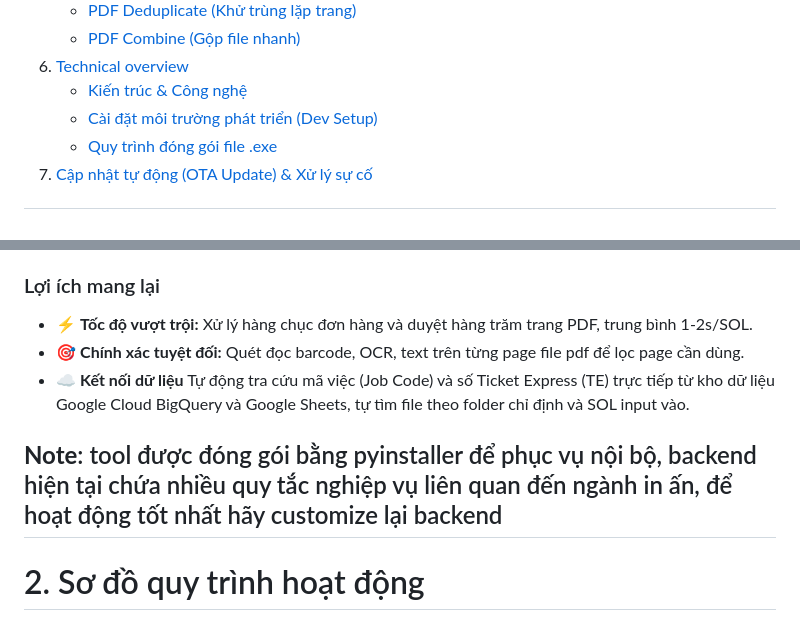
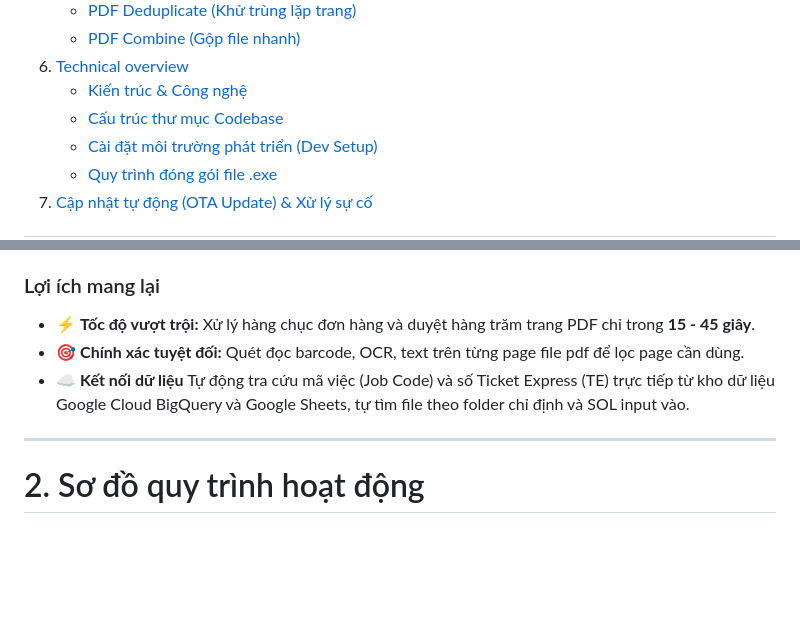
Before and after one commit to Thijnhhh/pdf_manipulation, a Markdown page: README.md, 2 parts joined by grey strips. Drawn GitHub-style; blank space fills up the shorter version.

```diff
--- a/README.md
+++ b/README.md
@@ -20,6 +20,7 @@
    - [PDF Combine (Gộp file nhanh)](#pdf-combine)
 6. [Technical overview](#6-technical-overview)
    - [Kiến trúc & Công nghệ](#kiến-trúc--công-nghệ)
+   - [Cấu trúc thư mục Codebase](#cấu-trúc-thư-mục-codebase)
    - [Cài đặt môi trường phát triển (Dev Setup)](#cài-đặt-môi-trường-phát-triển-dev-setup)
    - [Quy trình đóng gói file .exe](#quy-trình-đóng-gói-file-exe)
 7. [Cập nhật tự động (OTA Update) & Xử lý sự cố](#7-cập-nhật-tự-động-ota-update--xử-lý-sự-cố)
@@ -38,11 +39,10 @@ Trong các nhà máy in ấn nhãn mác bao bì và sản xuất thẻ thông mi
 * Thao tác thủ công mất từ **2 đến 4 tiếng mỗi ngày**, rất dễ nhầm lẫn giữa các mã hàng tương tự nhau.
 
 ### Lợi ích mang lại
-* ⚡ **Tốc độ vượt trội:** Xử lý hàng chục đơn hàng và duyệt hàng trăm trang PDF, trung bình 1-2s/SOL.
+* ⚡ **Tốc độ vượt trội:** Xử lý hàng chục đơn hàng và duyệt hàng trăm trang PDF chỉ trong **15 - 45 giây**.
 * 🎯 **Chính xác tuyệt đối:** Quét đọc barcode, OCR, text trên từng page file pdf để lọc page cần dùng.
 * ☁️ **Kết nối dữ liệu** Tự động tra cứu mã việc (Job Code) và số Ticket Express (TE) trực tiếp từ kho dữ liệu Google Cloud BigQuery và Google Sheets, tự tìm file theo folder chỉ định và SOL input vào.
 
-**Note**: tool được đóng gói bằng pyinstaller để phục vụ nội bộ, backend hiện tại chứa nhiều quy tắc nghiệp vụ liên quan đến ngành in ấn, để hoạt động tốt nhất hãy customize lại backend
 ---
 
 # 2. Sơ đồ quy trình hoạt động
```
Also changed, not shown: other parts of README.md (+46 -0 lines).
